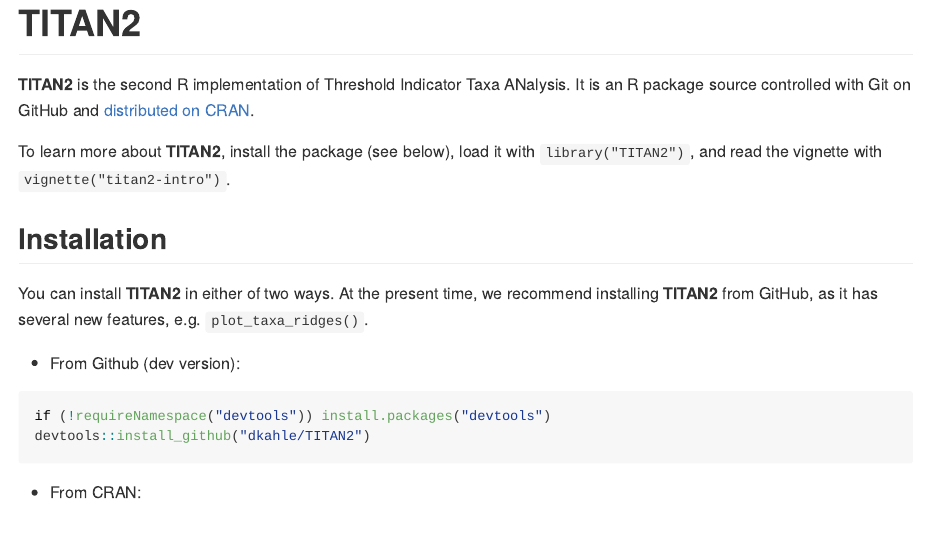
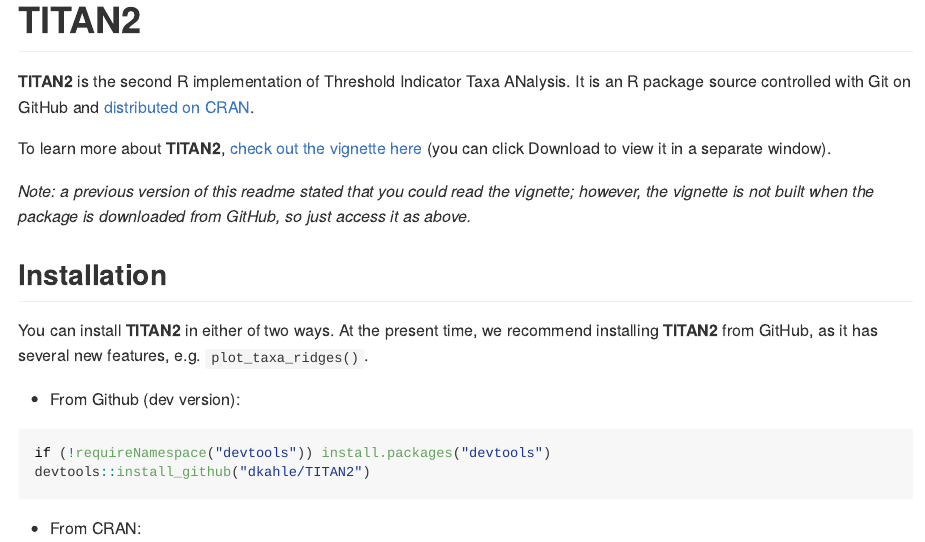
Before and after one commit to dkahle/TITAN2, an R Markdown document (README.Rmd): the page in a window 1100 px wide, from its top. The pictures show the output file README.md that the author committed with the source, drawn offline in the style of GitHub; badge pictures from the web are left out.

Commit message:
update readme

```diff
--- a/README.Rmd
+++ b/README.Rmd
@@ -24,7 +24,9 @@
 
 __TITAN2__ is the second R implementation of Threshold Indicator Taxa ANalysis. It is an R package source controlled with Git on GitHub and [distributed on CRAN](https://cran.r-project.org/package=TITAN2).
 
-To learn more about __TITAN2__, install the package (see below), load it with `library("TITAN2")`, and read the vignette with `vignette("titan2-intro")`.
+To learn more about __TITAN2__, [check out the vignette here](https://github.com/dkahle/TITAN2/blob/master/vignettes/titan2-intro.pdf) (you can click Download to view it in a separate window).
+
+_Note: a previous version of this readme stated that you could read the vignette; however, the vignette is not built when the package is downloaded from GitHub, so just access it as above._
 
 
 
```
Also changed, not shown: README.md, vignettes/titan2-intro.pdf (added).
